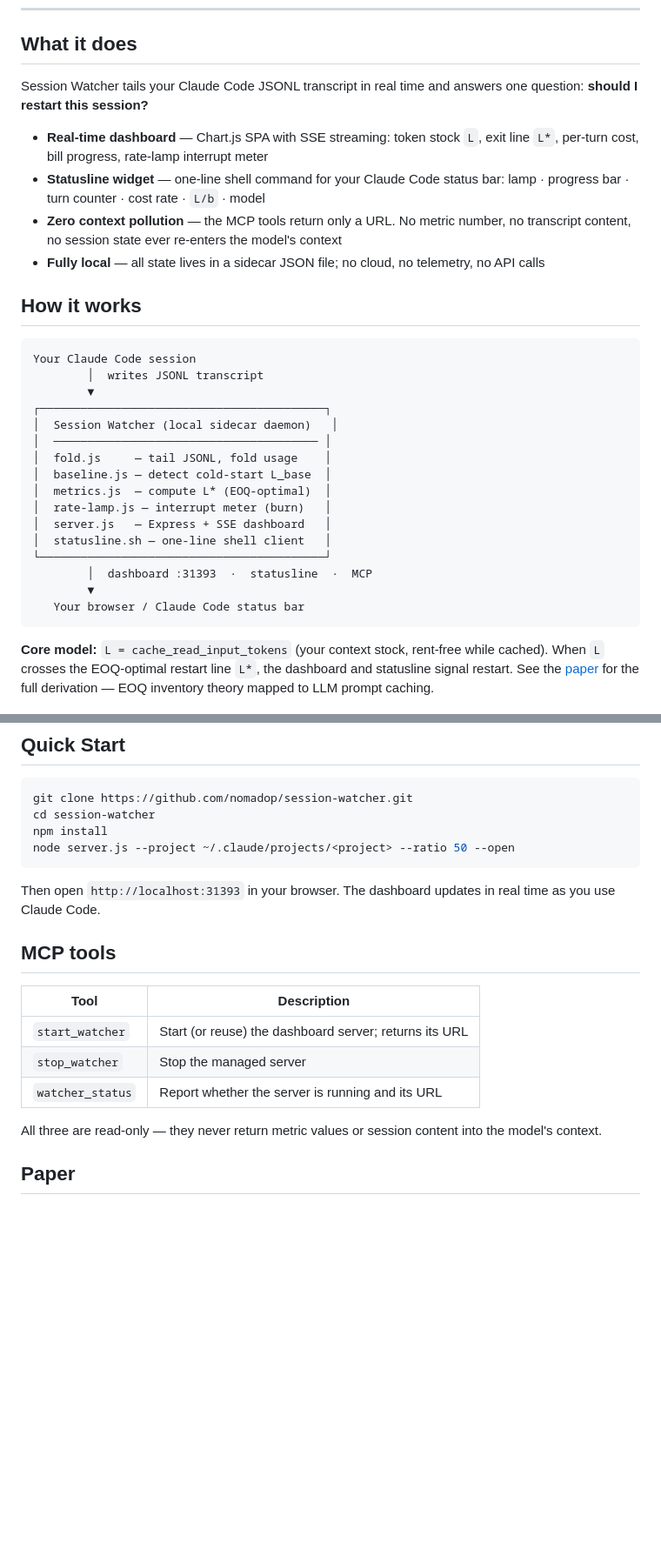
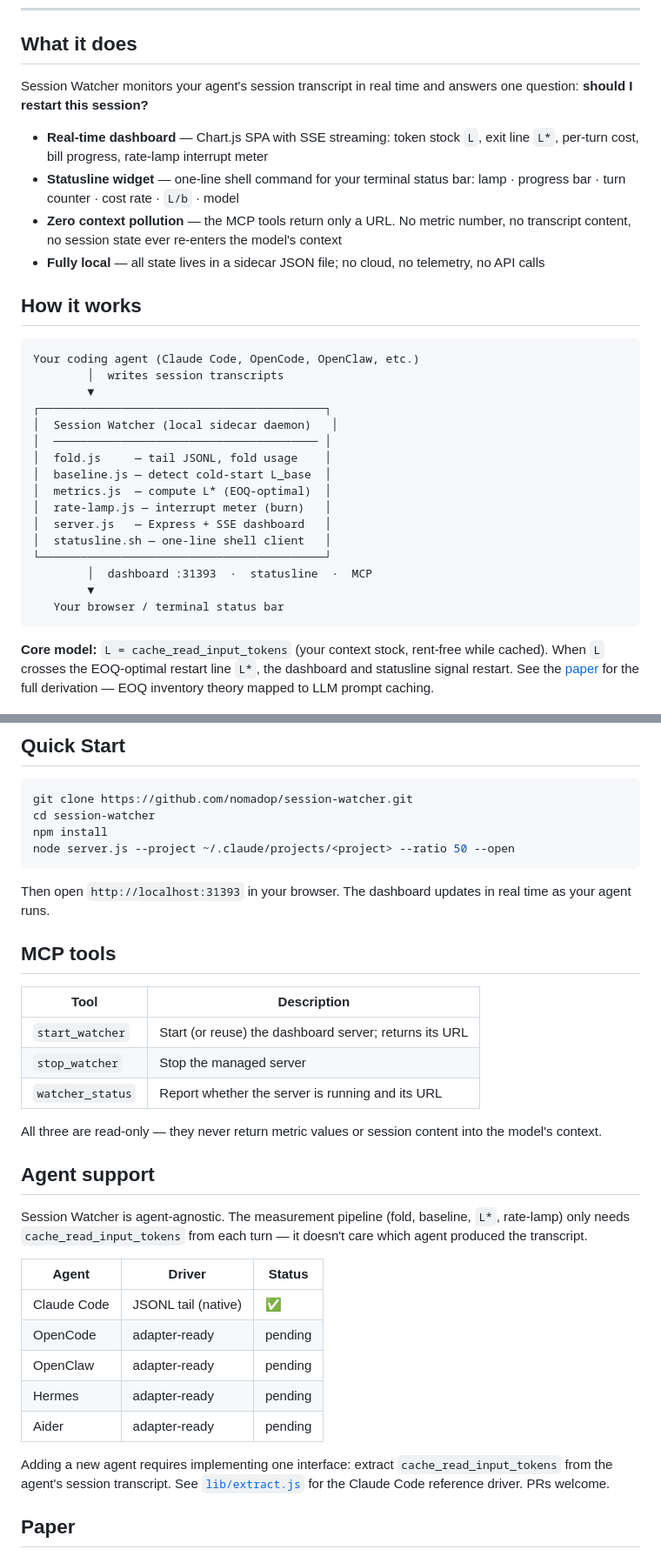
Before and after one commit to nomadop/session-watcher, a Markdown page: README.md, 2 parts joined by grey strips. Shown at 87% size. Drawn GitHub-style; blank space fills up the shorter version.

Commit message:
docs: reposition as agent-agnostic framework with Claude Code reference driver
Co-Authored-By: Claude <noreply@anthropic.com>

````diff
--- a/README.md
+++ b/README.md
@@ -29,18 +30,18 @@ Most tools count tokens you *spent*. Session Watcher tells you whether the curre
 
 ## What it does
 
-Session Watcher tails your Claude Code JSONL transcript in real time and answers one question: **should I restart this session?**
+Session Watcher monitors your agent's session transcript in real time and answers one question: **should I restart this session?**
 
 - **Real-time dashboard** — Chart.js SPA with SSE streaming: token stock `L`, exit line `L*`, per-turn cost, bill progress, rate-lamp interrupt meter
-- **Statusline widget** — one-line shell command for your Claude Code status bar: lamp · progress bar · turn counter · cost rate · `L/b` · model
+- **Statusline widget** — one-line shell command for your terminal status bar: lamp · progress bar · turn counter · cost rate · `L/b` · model
 - **Zero context pollution** — the MCP tools return only a URL. No metric number, no transcript content, no session state ever re-enters the model's context
 - **Fully local** — all state lives in a sidecar JSON file; no cloud, no telemetry, no API calls
 
 ## How it works
 
 ```
-Your Claude Code session
-        │  writes JSONL transcript
+Your coding agent (Claude Code, OpenCode, OpenClaw, etc.)
+        │  writes session transcripts
         ▼
 ┌──────────────────────────────────────────┐
 │  Session Watcher (local sidecar daemon)   │
@@ -54,7 +55,7 @@ Your Claude Code session
 └──────────────────────────────────────────┘
         │  dashboard :31393  ·  statusline  ·  MCP
         ▼
-   Your browser / Claude Code status bar
+   Your browser / terminal status bar
 ```
 
 **Core model:** `L = cache_read_input_tokens` (your context stock, rent-free while cached). When `L` crosses the EOQ-optimal restart line `L*`, the dashboard and statusline signal restart. See the [paper](#paper) for the full derivation — EOQ inventory theory mapped to LLM prompt caching.
@@ -110,7 +111,7 @@ npm install
 node server.js --project ~/.claude/projects/<project> --ratio 50 --open
 ```
 
-Then open `http://localhost:31393` in your browser. The dashboard updates in real time as you use Claude Code.
+Then open `http://localhost:31393` in your browser. The dashboard updates in real time as your agent runs.
 
 ## MCP tools
 
@@ -121,6 +122,20 @@ Then open `http://localhost:31393` in your browser. The dashboard updates in rea
 | `watcher_status` | Report whether the server is running and its URL |
 
 All three are read-only — they never return metric values or session content into the model's context.
+
+## Agent support
+
+Session Watcher is agent-agnostic. The measurement pipeline (fold, baseline, `L*`, rate-lamp) only needs `cache_read_input_tokens` from each turn — it doesn't care which agent produced the transcript.
+
+| Agent | Driver | Status |
+|-------|--------|--------|
+| Claude Code | JSONL tail (native) | ✅ |
+| OpenCode | adapter-ready | pending |
+| OpenClaw | adapter-ready | pending |
+| Hermes | adapter-ready | pending |
+| Aider | adapter-ready | pending |
+
+Adding a new agent requires implementing one interface: extract `cache_read_input_tokens` from the agent's session transcript. See [`lib/extract.js`](lib/extract.js) for the Claude Code reference driver. PRs welcome.
 
 ## Paper
 
````
Also changed, not shown: other parts of README.md (+3 -2 lines).
